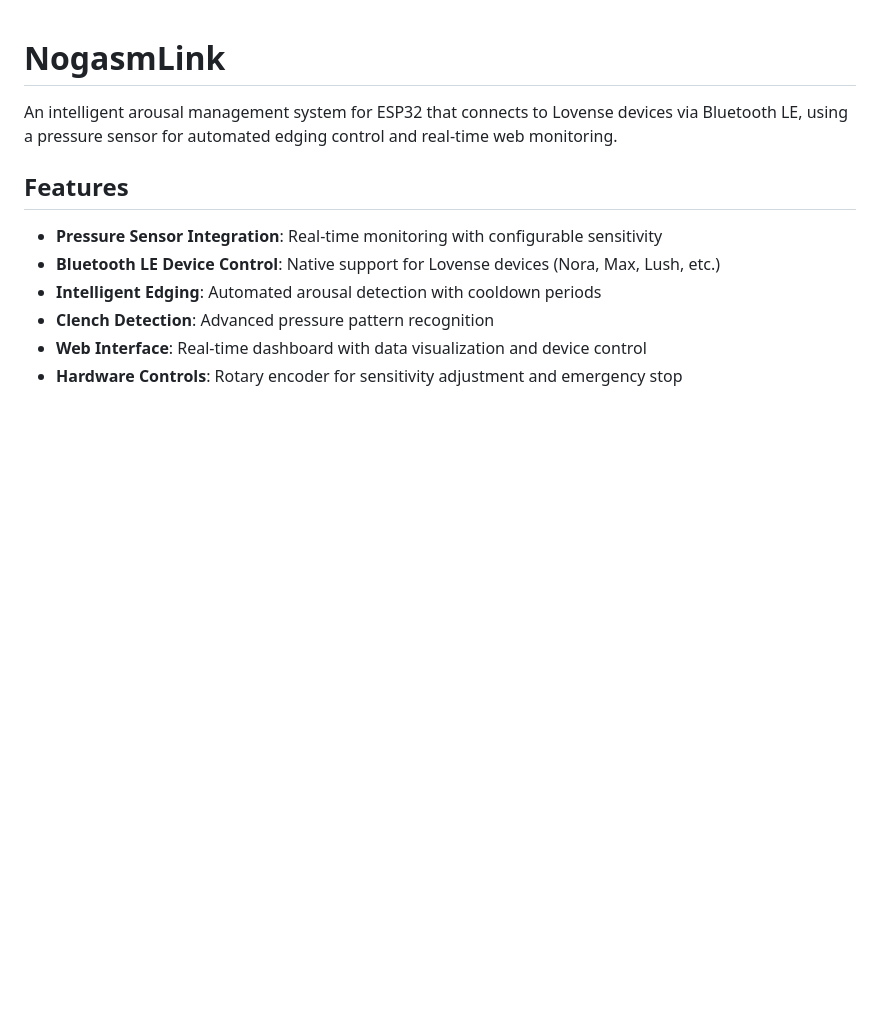
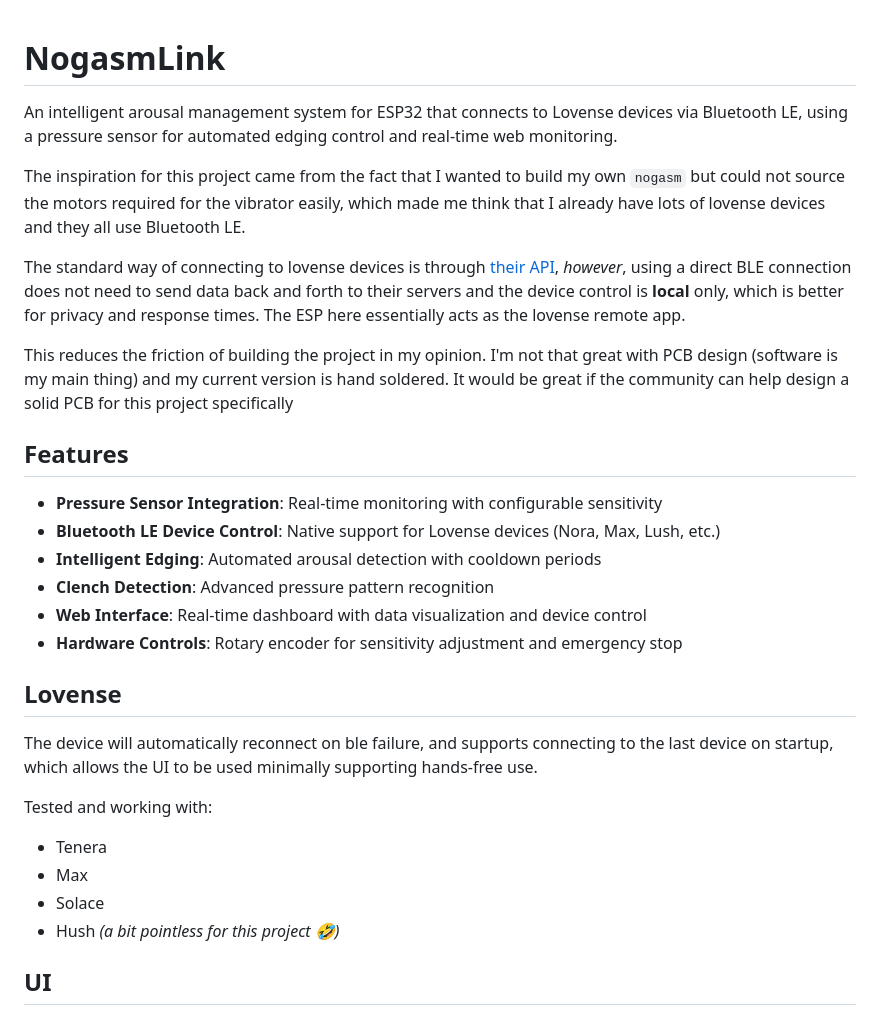
Before and after one commit to sgrljess/nogasm-link, a Markdown page: README.md, the part around the change printed below. GitHub-like rendering; blank space fills up the shorter version.

```diff
--- a/README.md
+++ b/README.md
@@ -1,6 +1,19 @@
 # NogasmLink
 
-An intelligent arousal management system for ESP32 that connects to Lovense devices via Bluetooth LE, using a pressure sensor for automated edging control and real-time web monitoring.
+An intelligent arousal management system for ESP32 that connects to Lovense devices via Bluetooth LE, using a pressure
+sensor for automated edging control and real-time web monitoring.
+
+The inspiration for this project came from the fact that I wanted to build my own `nogasm` but could not source the
+motors required for the vibrator easily, which made me think that I already have lots of lovense devices and they all
+use Bluetooth LE.
+
+The standard way of connecting to lovense devices is through [their API](https://developer.lovense.com), _however_,
+using a direct BLE connection does not need to send data back and forth to their servers and the device control is
+**local** only, which is better for privacy and response times. The ESP here essentially acts as the lovense remote app.
+
+This reduces the friction of building the project in my opinion. I'm not that great with PCB design (software is my main
+thing) and my current version is hand soldered. It would be great if the community can help design a solid PCB for this
+project specifically
 
 ## Features
 
@@ -11,3 +24,17 @@ An intelligent arousal management system for ESP32 that connects to Lovense devi
 - **Web Interface**: Real-time dashboard with data visualization and device control
 - **Hardware Controls**: Rotary encoder for sensitivity adjustment and emergency stop
 
+## Lovense
+
+The device will automatically reconnect on ble failure, and supports connecting to the last device on startup, which
+allows the UI to be used minimally supporting hands-free use.
+
+Tested and working with:
+
+* Tenera
+* Max
+* Solace
+* Hush _(a bit pointless for this project 🤣)_
+
+## UI
+
```
Also changed, not shown: other parts of README.md (+50 -1 lines), docs/images/analytics.png (added), docs/images/clench-config.png (added), docs/images/device-scanner.png (added), docs/images/general-config.png (added), docs/images/schematic.png (renamed from pcb/schematic.png), docs/images/session-active.png (added).
